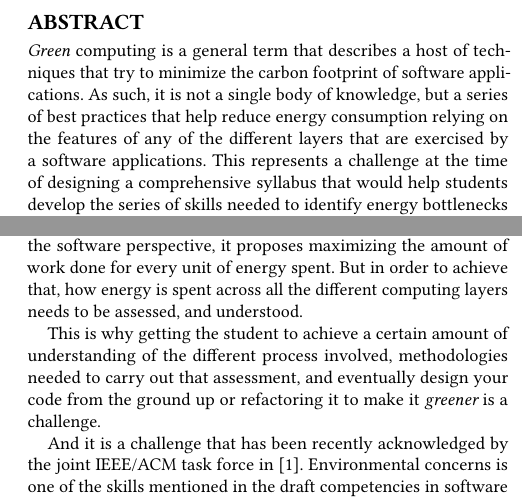
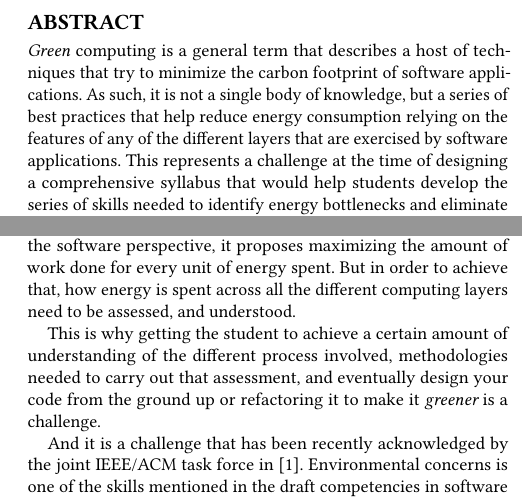
Before and after one commit to JJ/ivR, a LaTeX paper (paper/green-computing.tex): two parts of the columns of the page, joined at a grey line, cut so that both start at the same text. Compiled offline with pdfLaTeX.

Commit message:
grammar check

```diff
--- a/paper/green-computing.tex
+++ b/paper/green-computing.tex
@@ -41,7 +41,7 @@
 try to minimize the carbon footprint of software applications. As such, it is
 not a single body of knowledge, but a series of best practices that help reduce
 energy consumption relying on the features of any of the different layers that
-are exercised by a software applications. This represents a challenge at the
+are exercised by software applications. This represents a challenge at the
 time of designing a comprehensive syllabus that would help students develop the
 series of skills needed to identify energy bottlenecks and eliminate them. In
 this poster we will describe the different concepts involved, and how they will
@@ -76,7 +76,7 @@ Green computing \cite{kurp2008green} deals, in general, with reducing the
 environmental impact of the creation and use of computing resources. From the
 software perspective, it proposes maximizing the amount of work done for every
 unit of energy spent. But in order to achieve that, how energy is spent across
-all the different computing layers needs to be assessed, and understood.
+all the different computing layers need to be assessed, and understood.
 
 This is why getting the student to achieve a certain amount of understanding of
 the different process involved, methodologies needed to carry out that
```
